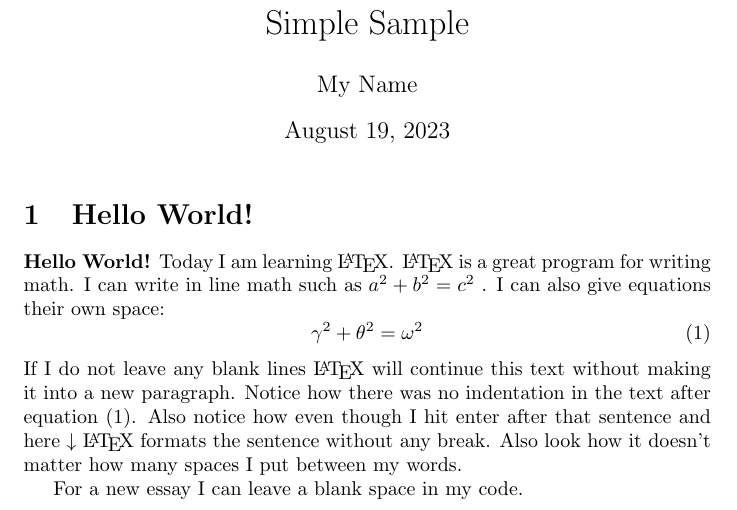
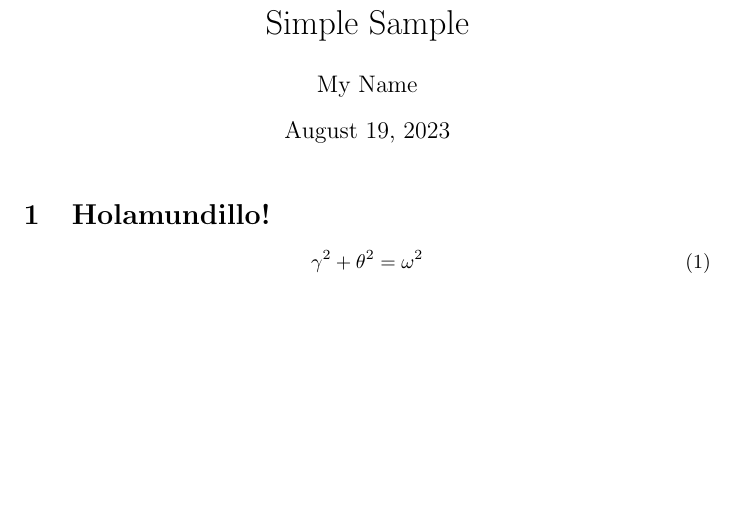
Before and after one commit to ubuangel/Weblatex4, a LaTeX document (demo.tex): part of the page, cut so that both start at the same text, the shorter picture padded with empty space. Compiled offline with pdfLaTeX.

Commit message:
confirmar

```diff
--- a/demo.tex
+++ b/demo.tex
@@ -10,20 +10,14 @@
 
 % The preamble ends with the command \begin{document}
 \begin{document} % All begin commands must be paired with an end command somewhere
-\maketitle % creates title using information in preamble (title, author, date)
+\maketitle % crear titulo preanbulo etc (title, author, date)
 
-\section{Hello World!} % creates a section
+\section{Holamundillo!} % creates a section
 
-\textbf{Hello World!} Today I am learning \LaTeX. %notice how the command will end at the first non-alphabet charecter such as the . after \LaTeX
-\LaTeX{} is a great program for writing math. I can write in line math such as $a^2+b^2=c^2$ %$ tells LaTexX to compile as math
-. I can also give equations their own space:
+
 \begin{equation} % Creates an equation environment and is compiled as math
   \gamma^2+\theta^2=\omega^2
 \end{equation}
-If I do not leave any blank lines \LaTeX{} will continue  this text without making it into a new paragraph.  Notice how there was no indentation in the text after equation (1).
-Also notice how even though I hit enter after that sentence and here $\downarrow$
-\LaTeX{} formats the sentence without any break.  Also   look  how      it   doesn't     matter          how    many  spaces     I put     between       my    words.
 
-For a new essay I can leave a blank space in my code.
 
 \end{document} % This is the end of the document
```
Also changed, not shown: TesisPlantillaUNSA/Cap3.tex (+1 -0 lines), TesisPlantillaUNSA/PDF/main.bbl (added), TesisPlantillaUNSA/PDF/main.pdf (added), demo.tex (2 more changed lines), 16 other files.
